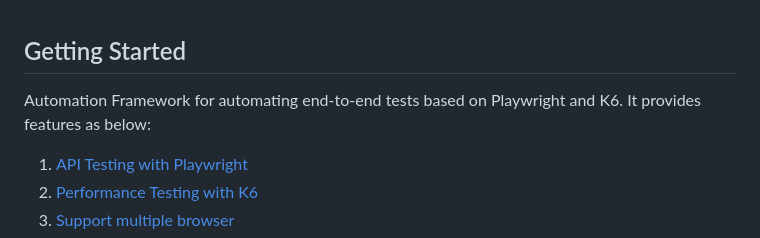
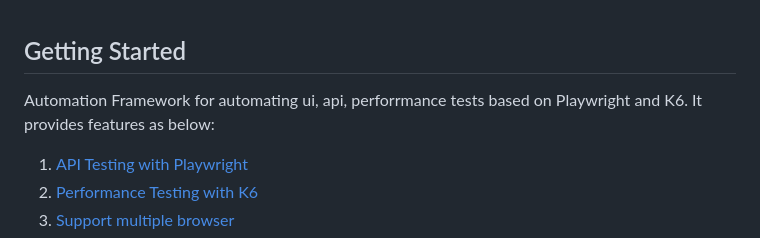
Before and after one commit to trungkien681989/playwright-demo, a Markdown page: README.md, the part around the change. Rendered like a GitHub page.

```diff
--- a/README.md
+++ b/README.md
@@ -1,6 +1,6 @@
 ## Getting Started
 
-Automation Framework for automating end-to-end tests based on Playwright and K6. It provides features as below:
+Automation Framework for automating ui, api, perforrmance tests based on Playwright and K6. It provides features as below:
 
 1. [API Testing with Playwright](https://playwright.dev/docs/api-testing)
 2. [Performance Testing with K6](https://grafana.com/docs/k6/latest/)
```
